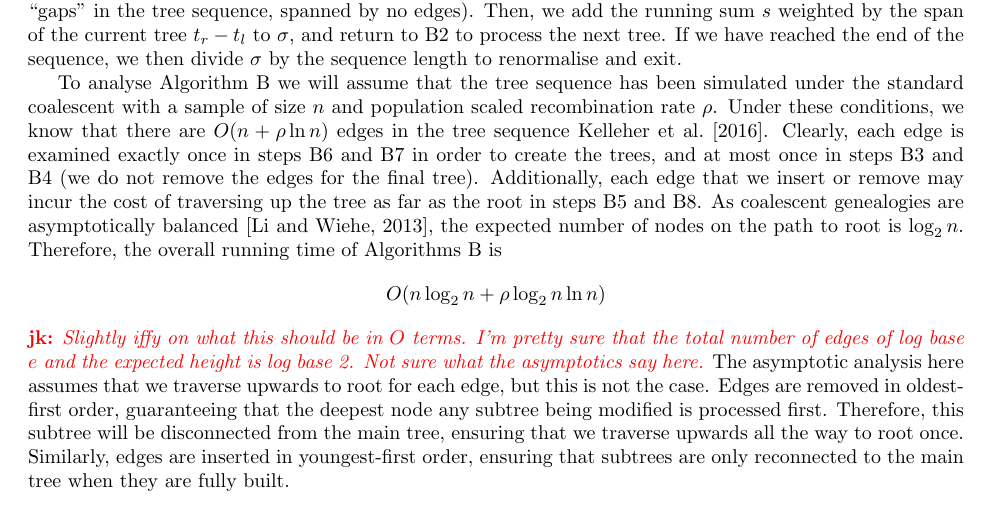
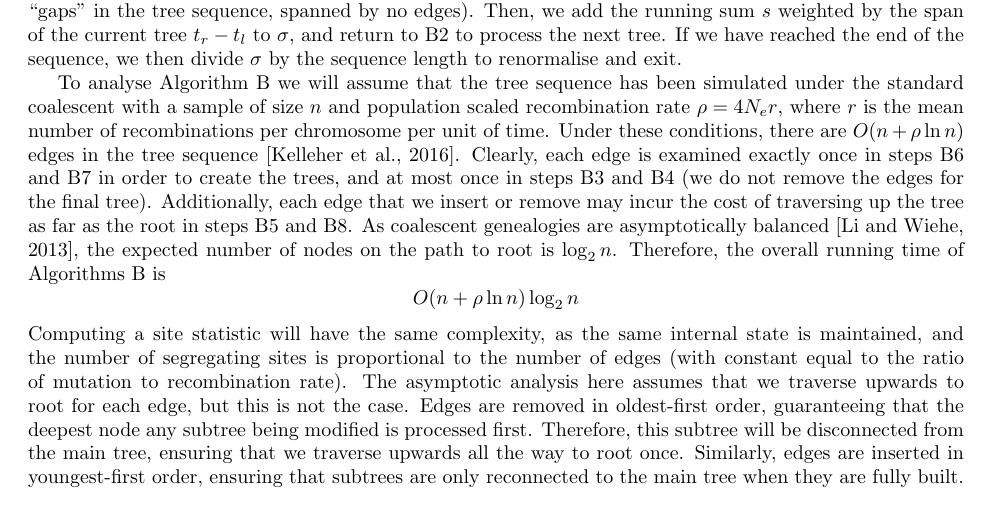
Before and after one commit to petrelharp/treestats_ms, a LaTeX document (treestats_paper.tex): part of page 16 of 22, cut so that both start at the same text. Compiled offline with pdfLaTeX.

Commit message:
O( ) adjustments

```diff
--- a/treestats_paper.tex
+++ b/treestats_paper.tex
@@ -1185,25 +1185,26 @@ by the sequence length to renormalise and exit.
 
 To analyse Algorithm~\algref{B} we will assume that the tree sequence has
 been simulated under the standard coalescent with a sample of size
-$n$ and population scaled recombination rate $\rho$. Under these conditions,
-we know that there are $O(n + \rho \ln n)$ edges in the tree
-sequence~\cite{kelleher2016efficient}. Clearly, each edge is examined
+$n$ and population scaled recombination rate $\rho = 4 N_e r$,
+where $r$ is the mean number of recombinations per chromosome per unit of time.
+Under these conditions, there are $O(n + \rho \ln n)$ edges in the tree sequence
+\citep{kelleher2016efficient}.  Clearly, each edge is examined
 exactly once in steps \algref{B6} and \algref{B7} in order to create
 the trees, and at most once in steps \algref{B3} and \algref{B4} (we do
 not remove the edges for the final tree). Additionally, each edge that
 we insert or remove may incur the cost of traversing up the tree as
 far as the root in steps \algref{B5} and \algref{B8}.
 As coalescent genealogies are asymptotically
-balanced~\citep{li2013coalescent}, the expected number of nodes
+balanced \citep{li2013coalescent}, the expected number of nodes
 on the path to root is $\log_2 n$. Therefore, the overall running time
 of Algorithms~\algref{B} is
 \[
-O(n \log_2 n + \rho \log_2 n \ln n)
+O(n + \rho \ln n) \log_2 n
 \]
-\jk{Slightly iffy on what this should be in $O$ terms. I'm pretty
-sure that the total number of edges of log base $e$ and the
-expected height is log base 2. Not sure what the asymptotics
-say here.}
+Computing a site statistic will have the same complexity,
+as the same internal state is maintained,
+and the number of segregating sites is proportional to the number of edges
+(with constant equal to the ratio of mutation to recombination rate).
 The asymptotic analysis here assumes that we traverse upwards to root
 for each edge, but this is not the case. Edges are removed in
 oldest-first order, guaranteeing that the deepest node any subtree being
```
Also changed, not shown: tskit_stat_benchmarks/Makefile, tskit_stat_benchmarks/benchmarks_without_copy_longer_genome.pdf, 1 other file.
